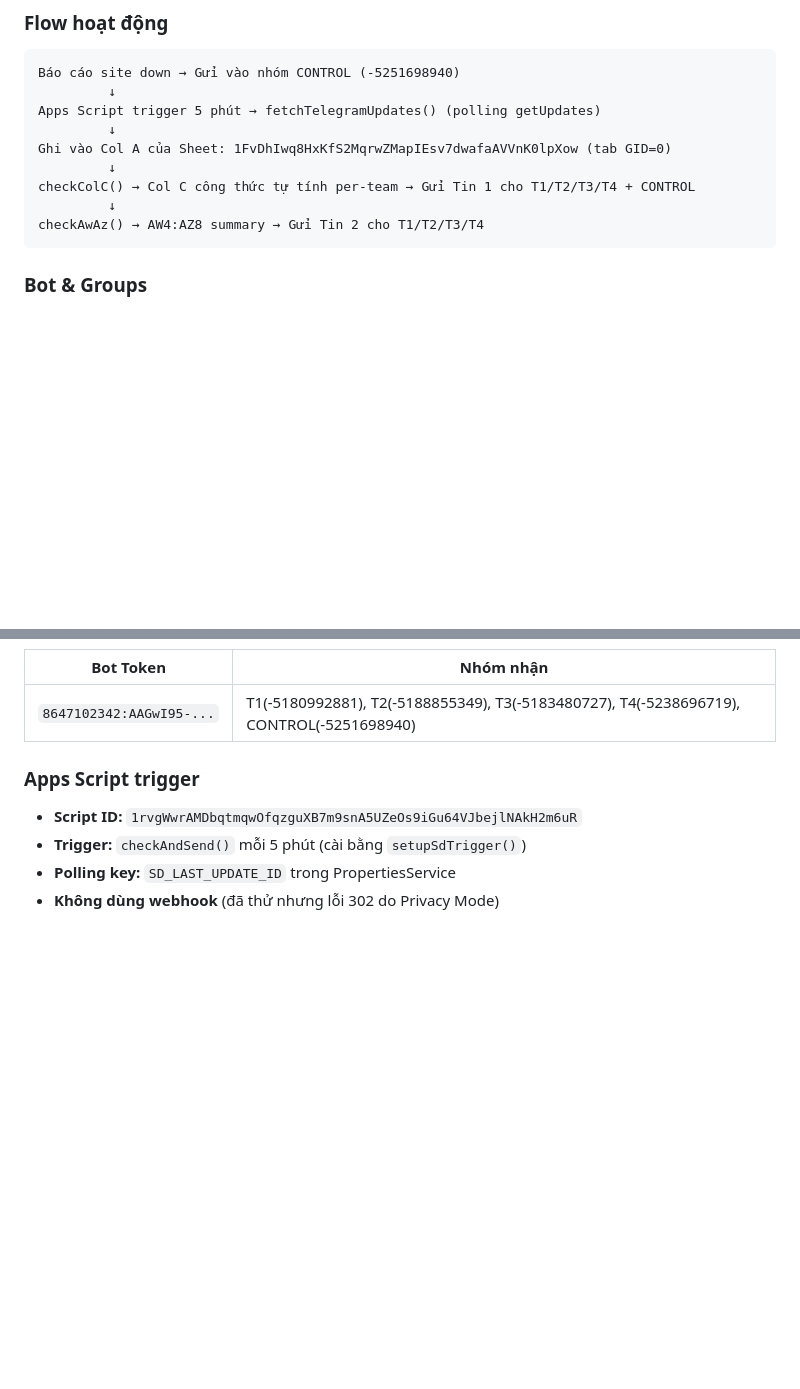
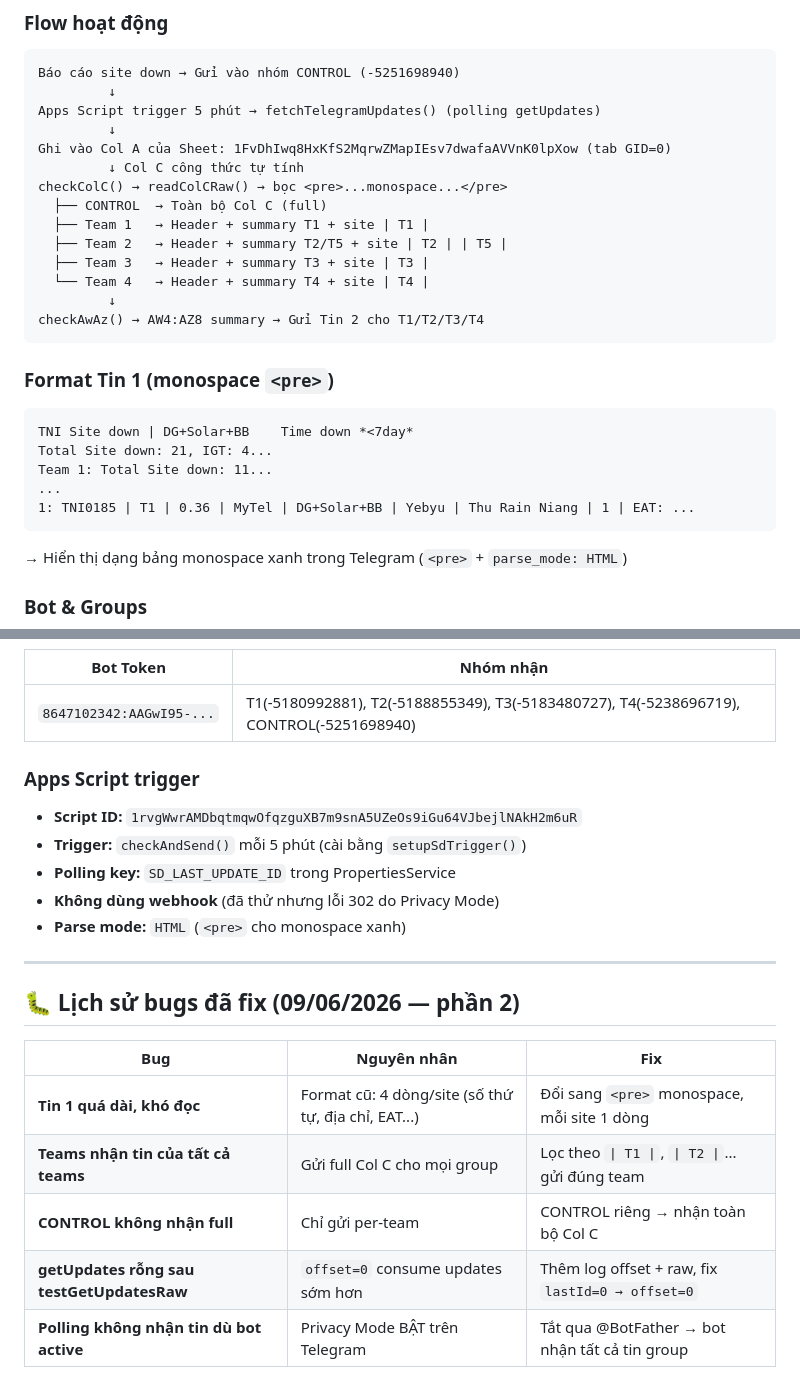
Before and after one commit to MON6879/tni-sitedown-relay, a Markdown page: system_map.md, 2 parts joined by grey strips. Rendered like a GitHub page; blank space fills up the shorter version.

Commit message:
docs: cap nhat system_map - flow Tin 1 moi (pre monospace, loc per-team), bugs 09/06

````diff
--- a/system_map.md
+++ b/system_map.md
@@ -175,11 +175,26 @@ Báo cáo site down → Gửi vào nhóm CONTROL (-5251698940)
 Apps Script trigger 5 phút → fetchTelegramUpdates() (polling getUpdates)
          ↓
 Ghi vào Col A của Sheet: 1FvDhIwq8HxKfS2MqrwZMapIEsv7dwafaAVVnK0lpXow (tab GID=0)
-         ↓
-checkColC() → Col C công thức tự tính per-team → Gửi Tin 1 cho T1/T2/T3/T4 + CONTROL
+         ↓ Col C công thức tự tính
+checkColC() → readColCRaw() → bọc <pre>...monospace...</pre>
+  ├── CONTROL  → Toàn bộ Col C (full)
+  ├── Team 1   → Header + summary T1 + site | T1 |
+  ├── Team 2   → Header + summary T2/T5 + site | T2 | | T5 |
+  ├── Team 3   → Header + summary T3 + site | T3 |
+  └── Team 4   → Header + summary T4 + site | T4 |
          ↓
 checkAwAz() → AW4:AZ8 summary → Gửi Tin 2 cho T1/T2/T3/T4
 ```
+
+### Format Tin 1 (monospace `<pre>`)
+```
+TNI Site down | DG+Solar+BB    Time down *<7day*
+Total Site down: 21, IGT: 4...
+Team 1: Total Site down: 11...
+...
+1: TNI0185 | T1 | 0.36 | MyTel | DG+Solar+BB | Yebyu | Thu Rain Niang | 1 | EAT: ...
+```
+→ Hiển thị dạng bảng monospace xanh trong Telegram (`<pre>` + `parse_mode: HTML`)
 
 ### Bot & Groups
 | Bot Token | Nhóm nhận |
@@ -191,3 +206,16 @@ checkAwAz() → AW4:AZ8 summary → Gửi Tin 2 cho T1/T2/T3/T4
 - **Trigger:** `checkAndSend()` mỗi 5 phút (cài bằng `setupSdTrigger()`)
 - **Polling key:** `SD_LAST_UPDATE_ID` trong PropertiesService
 - **Không dùng webhook** (đã thử nhưng lỗi 302 do Privacy Mode)
+- **Parse mode:** `HTML` (`<pre>` cho monospace xanh)
+
+---
+
+## 🐛 Lịch sử bugs đã fix (09/06/2026 — phần 2)
+
+| Bug | Nguyên nhân | Fix |
+|---|---|---|
+| **Tin 1 quá dài, khó đọc** | Format cũ: 4 dòng/site (số thứ tự, địa chỉ, EAT...) | Đổi sang `<pre>` monospace, mỗi site 1 dòng |
+| **Teams nhận tin của tất cả teams** | Gửi full Col C cho mọi group | Lọc theo `\| T1 \|`, `\| T2 \|`... gửi đúng team |
+| **CONTROL không nhận full** | Chỉ gửi per-team | CONTROL riêng → nhận toàn bộ Col C |
+| **getUpdates rỗng sau testGetUpdatesRaw** | `offset=0` consume updates sớm hơn | Thêm log offset + raw, fix `lastId=0 → offset=0` |
+| **Polling không nhận tin dù bot active** | Privacy Mode BẬT trên Telegram | Tắt qua @BotFather → bot nhận tất cả tin group |
````
